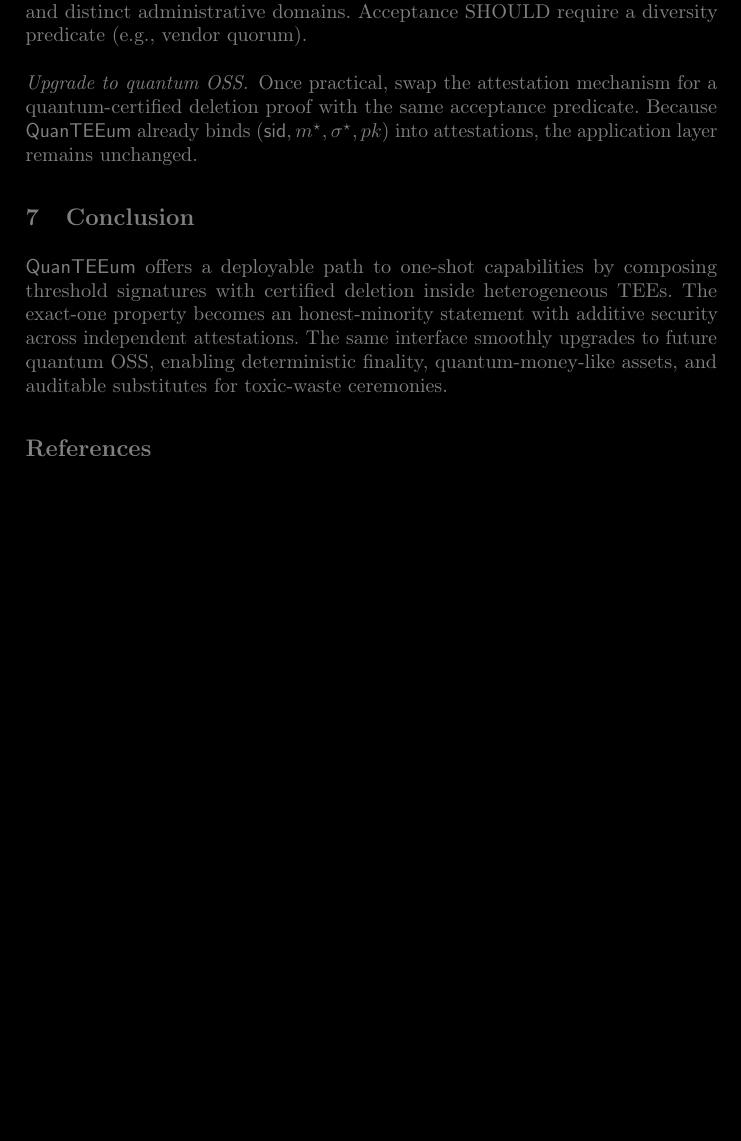
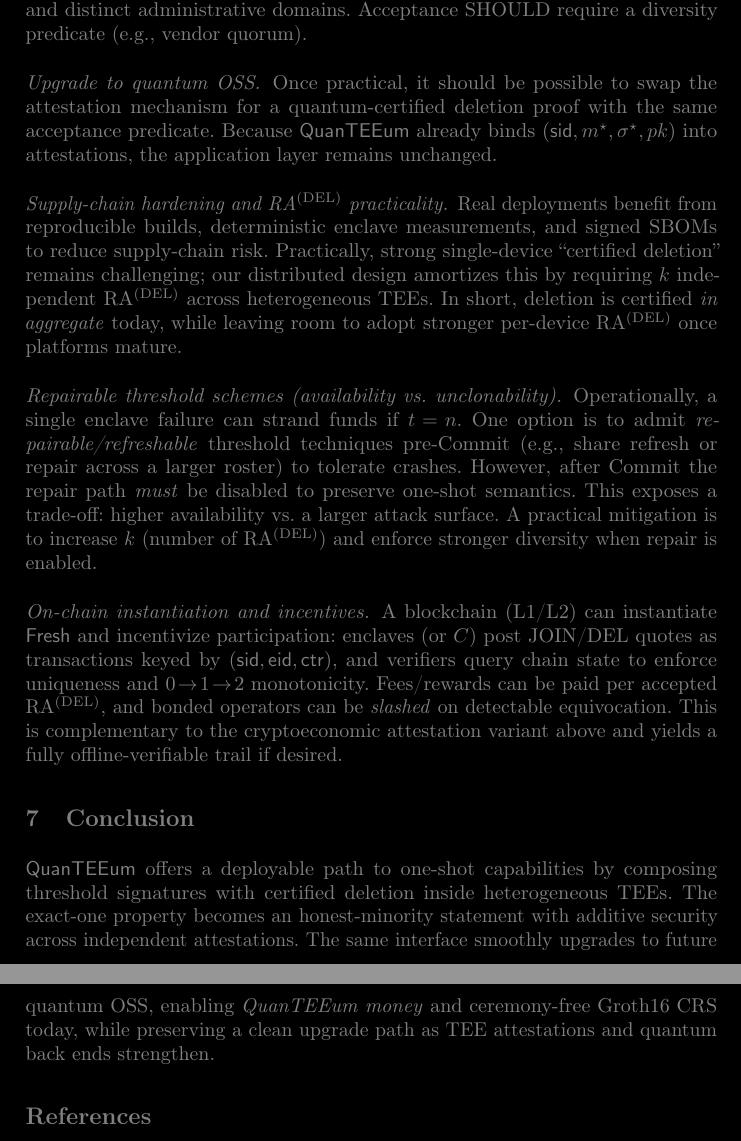
Before and after one commit to quanteeum/paper, a LaTeX paper (main.tex): part of page 11 of 11 before the commit and two parts of pages 11 and 12 of 12 after it, the two joined at a grey line, cut so that both start at the same text, the shorter picture padded with empty space. Compiled offline with pdfLaTeX.

Commit message:
Polish discussion and conclusion

```diff
--- a/main.tex
+++ b/main.tex
@@ -413,10 +413,19 @@ Replace RA with bonded claims: each operator escrows collateral and signs a dele
 Enforce at least two TEE vendors, distinct cloud providers, and distinct administrative domains. Acceptance SHOULD require a diversity predicate (e.g., vendor quorum).
 
 \paragraph{Upgrade to quantum OSS.}
-Once practical, swap the attestation mechanism for a quantum-certified deletion proof with the same acceptance predicate. Because \prot{} already binds $(\mathsf{sid},m^{\star},\sigma^{\star},pk)$ into attestations, the application layer remains unchanged.
+Once practical, it should be possible to swap the attestation mechanism for a quantum-certified deletion proof with the same acceptance predicate. Because \prot{} already binds $(\mathsf{sid},m^{\star},\sigma^{\star},pk)$ into attestations, the application layer remains unchanged.
+
+\paragraph{Supply-chain hardening and RA$^{(\mathrm{DEL})}$ practicality.}
+Real deployments benefit from reproducible builds, deterministic enclave measurements, and signed SBOMs to reduce supply-chain risk. Practically, strong single-device “certified deletion” remains challenging; our distributed design amortizes this by requiring $k$ independent RA$^{(\mathrm{DEL})}$ across heterogeneous TEEs. In short, deletion is certified \emph{in aggregate} today, while leaving room to adopt stronger per-device RA$^{(\mathrm{DEL})}$ once platforms mature.
+
+\paragraph{Repairable threshold schemes (availability vs.\ unclonability).}
+Operationally, a single enclave failure can strand funds if $t\!=\!n$. One option is to admit \emph{repairable/refreshable} threshold techniques pre\mbox{-}Commit (e.g., share refresh or repair across a larger roster) to tolerate crashes. However, after Commit the repair path \emph{must} be disabled to preserve one\mbox{-}shot semantics. This exposes a trade-off: higher availability vs.\ a larger attack surface. A practical mitigation is to increase $k$ (number of RA$^{(\mathrm{DEL})}$) and enforce stronger diversity when repair is enabled.
+
+\paragraph{On-chain instantiation and incentives.}
+A blockchain (L1/L2) can instantiate \textsf{Fresh} and incentivize participation: enclaves (or $C$) post JOIN/DEL quotes as transactions keyed by $(\sid,\mathsf{eid},\mathsf{ctr})$, and verifiers query chain state to enforce uniqueness and $0\!\rightarrow\!1\!\rightarrow\!2$ monotonicity. Fees/rewards can be paid per accepted RA$^{(\mathrm{DEL})}$, and bonded operators can be \emph{slashed} on detectable equivocation. This is complementary to the cryptoeconomic attestation variant above and yields a fully offline-verifiable trail if desired.
 
 \section{Conclusion}
-\prot{} offers a deployable path to one-shot capabilities by composing threshold signatures with certified deletion inside heterogeneous TEEs. The exact-one property becomes an honest-minority statement with additive security across independent attestations. The same interface smoothly upgrades to future quantum OSS, enabling deterministic finality, quantum-money-like assets, and auditable substitutes for toxic-waste ceremonies.
+\prot{} offers a deployable path to one-shot capabilities by composing threshold signatures with certified deletion inside heterogeneous TEEs. The exact-one property becomes an honest-minority statement with additive security across independent attestations. The same interface smoothly upgrades to future quantum OSS, enabling \emph{QuanTEEum money} and ceremony-free Groth16 CRS today, while preserving a clean upgrade path as TEE attestations and quantum back ends strengthen.
 
 \bibliographystyle{splncs04}
 \bibliography{refs}
```
